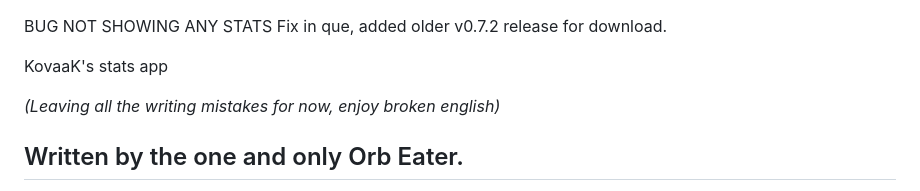
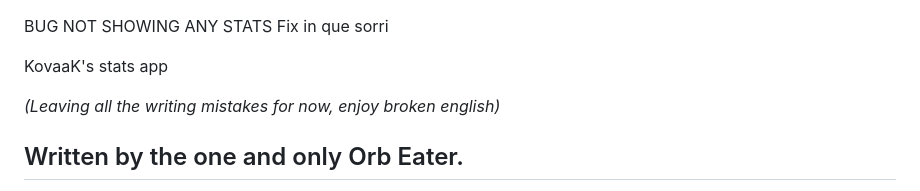
Before and after one commit to Orb-Eater/kovaaks-stats, a Markdown page: README.md, the part around the change. GitHub-like rendering.

```diff
--- a/README.md
+++ b/README.md
@@ -1,5 +1,5 @@
 BUG NOT SHOWING ANY STATS
-Fix in que, added older v0.7.2 release for download.
+Fix in que sorri
 
 
 KovaaK's stats app
```
